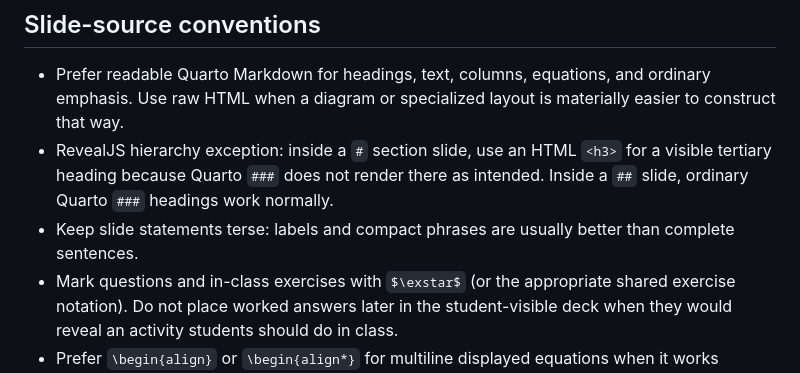
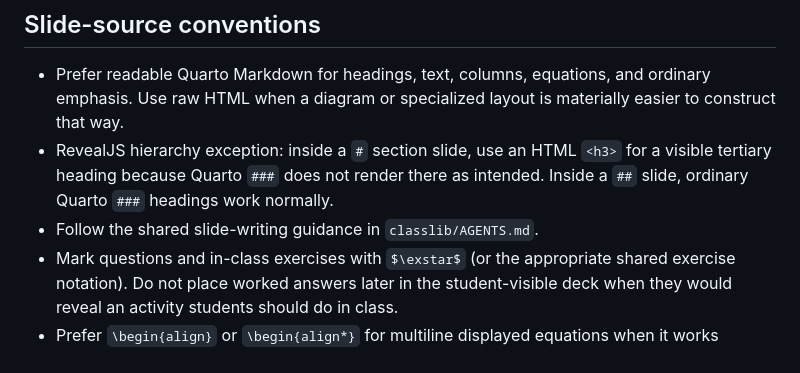
Before and after one commit to fjhickernell/MATH332Fall2026, a Markdown page: AUTHOR_WORKFLOW.md, the part around the change. GitHub-like rendering.

```diff
--- a/AUTHOR_WORKFLOW.md
+++ b/AUTHOR_WORKFLOW.md
@@ -25,8 +25,7 @@ content is maintained only once.
 - RevealJS hierarchy exception: inside a `#` section slide, use an HTML `<h3>`
   for a visible tertiary heading because Quarto `###` does not render there as
   intended. Inside a `##` slide, ordinary Quarto `###` headings work normally.
-- Keep slide statements terse: labels and compact phrases are usually better
-  than complete sentences.
+- Follow the shared slide-writing guidance in `classlib/AGENTS.md`.
 - Mark questions and in-class exercises with `$\exstar$` (or the appropriate
   shared exercise notation). Do not place worked answers later in the
   student-visible deck when they would reveal an activity students should do
```
Also changed, not shown: AGENTS.md (+22 -3 lines).
